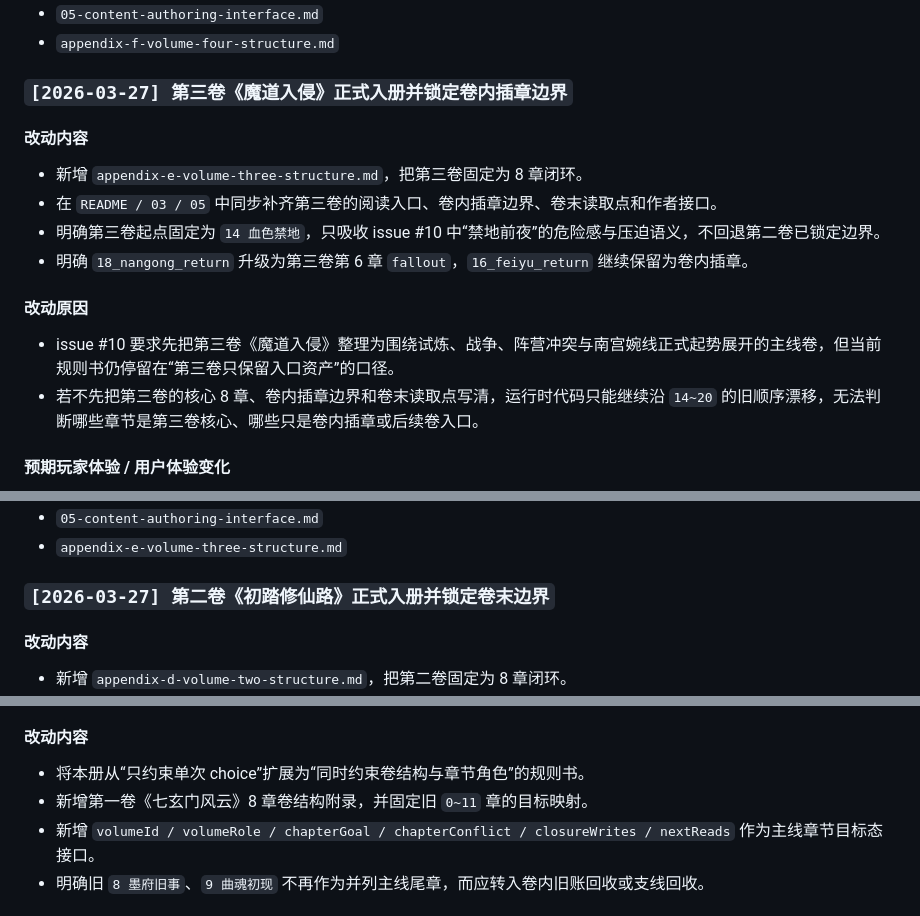
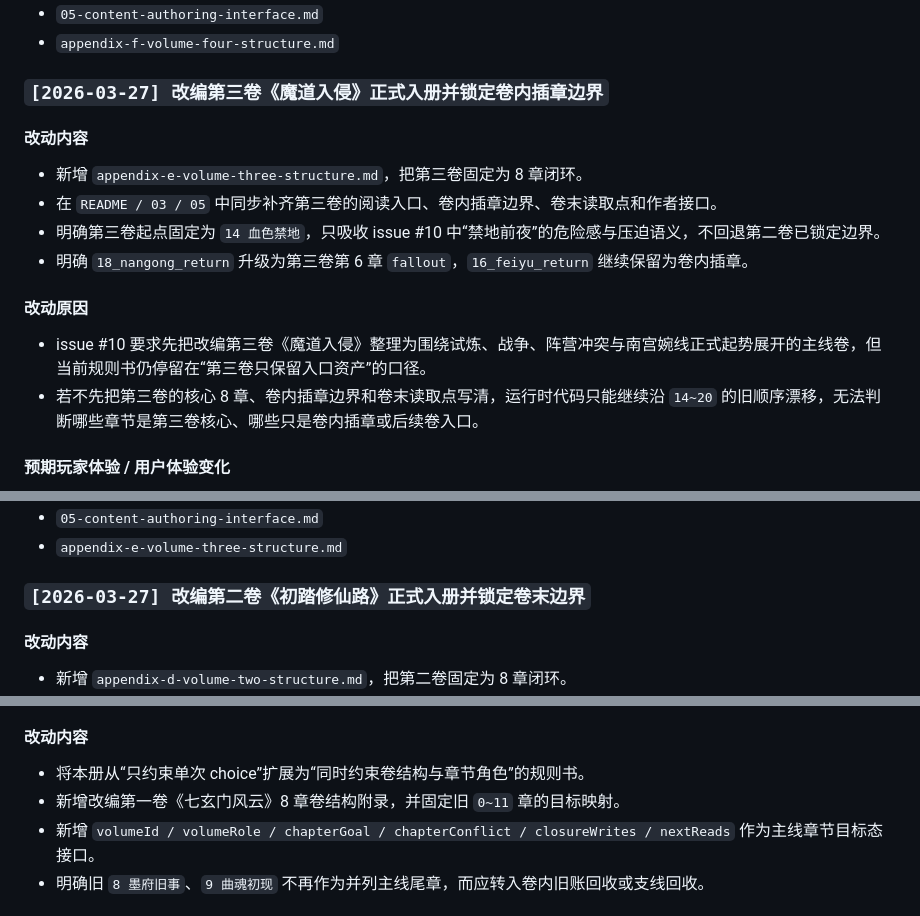
Before and after one commit to Aspirin86942/game_xiuxian, a Markdown page: docs/narrative-decision-system/04-change-worklog.md, 3 parts joined by grey strips. Rendered like a GitHub page.

```diff
--- a/docs/narrative-decision-system/04-change-worklog.md
+++ b/docs/narrative-decision-system/04-change-worklog.md
@@ -228,7 +284,7 @@
 - `05-content-authoring-interface.md`
 - `appendix-f-volume-four-structure.md`
 
-### `[2026-03-27] 第三卷《魔道入侵》正式入册并锁定卷内插章边界`
+### `[2026-03-27] 改编第三卷《魔道入侵》正式入册并锁定卷内插章边界`
 
 #### 改动内容
 
@@ -239,7 +295,7 @@
 
 #### 改动原因
 
-- issue #10 要求先把第三卷《魔道入侵》整理为围绕试炼、战争、阵营冲突与南宫婉线正式起势展开的主线卷，但当前规则书仍停留在“第三卷只保留入口资产”的口径。
+- issue #10 要求先把改编第三卷《魔道入侵》整理为围绕试炼、战争、阵营冲突与南宫婉线正式起势展开的主线卷，但当前规则书仍停留在“第三卷只保留入口资产”的口径。
 - 若不先把第三卷的核心 8 章、卷内插章边界和卷末读取点写清，运行时代码只能继续沿 `14~20` 的旧顺序漂移，无法判断哪些章节是第三卷核心、哪些只是卷内插章或后续卷入口。
 
 #### 预期玩家体验 / 用户体验变化
@@ -281,7 +337,7 @@
 - `05-content-authoring-interface.md`
 - `appendix-e-volume-three-structure.md`
 
-### `[2026-03-27] 第二卷《初踏修仙路》正式入册并锁定卷末边界`
+### `[2026-03-27] 改编第二卷《初踏修仙路》正式入册并锁定卷末边界`
 
 #### 改动内容
 
@@ -395,7 +451,7 @@
 #### 改动内容
 
 - 将本册从“只约束单次 choice”扩展为“同时约束卷结构与章节角色”的规则书。
-- 新增第一卷《七玄门风云》8 章卷结构附录，并固定旧 `0~11` 章的目标映射。
+- 新增改编第一卷《七玄门风云》8 章卷结构附录，并固定旧 `0~11` 章的目标映射。
 - 新增 `volumeId / volumeRole / chapterGoal / chapterConflict / closureWrites / nextReads` 作为主线章节目标态接口。
 - 明确旧 `8 墨府旧事`、`9 曲魂初现` 不再作为并列主线尾章，而应转入卷内旧账回收或支线回收。
 
```
Also changed, not shown: other parts of docs/narrative-decision-system/04-change-worklog.md (+67 -4 lines).
